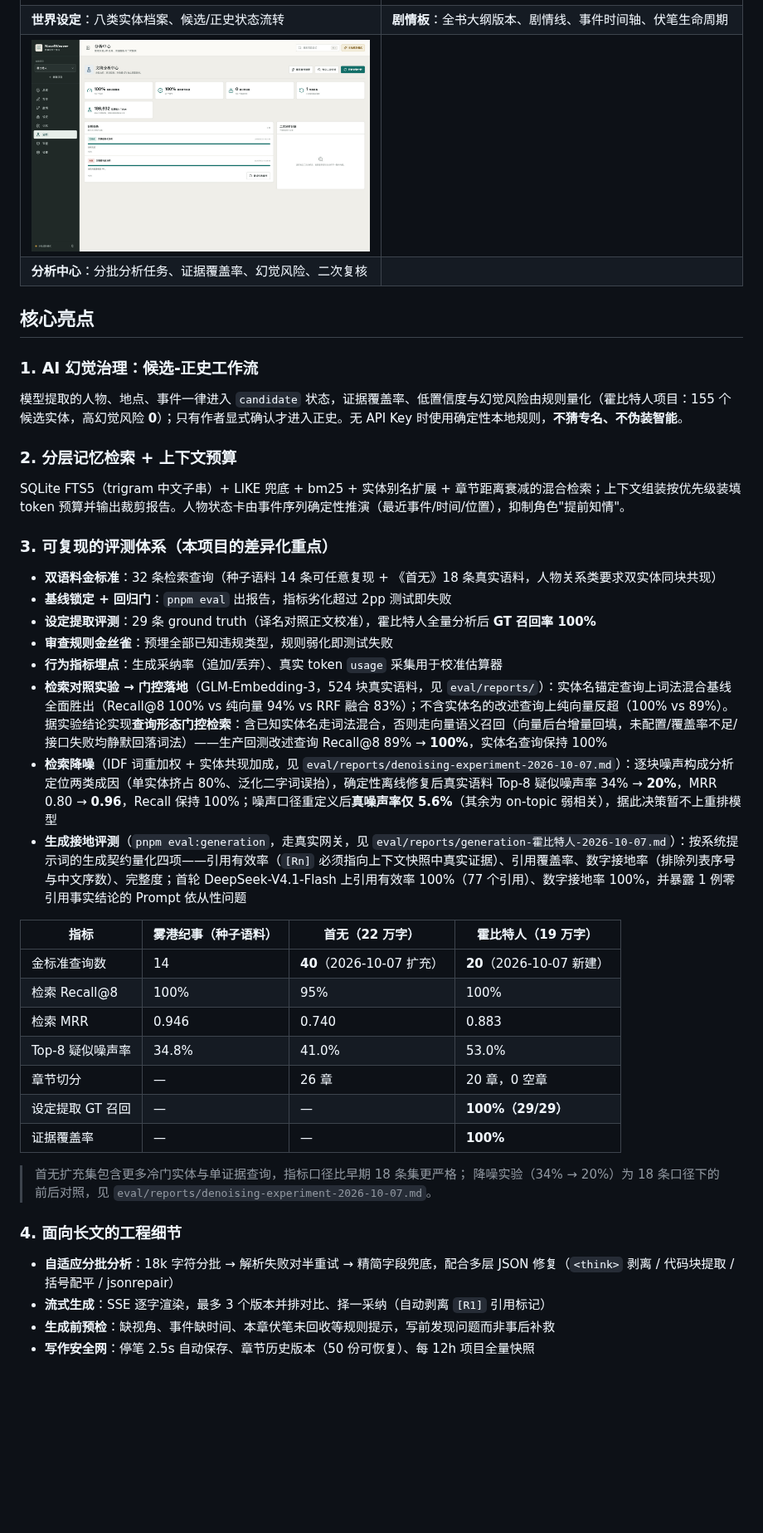
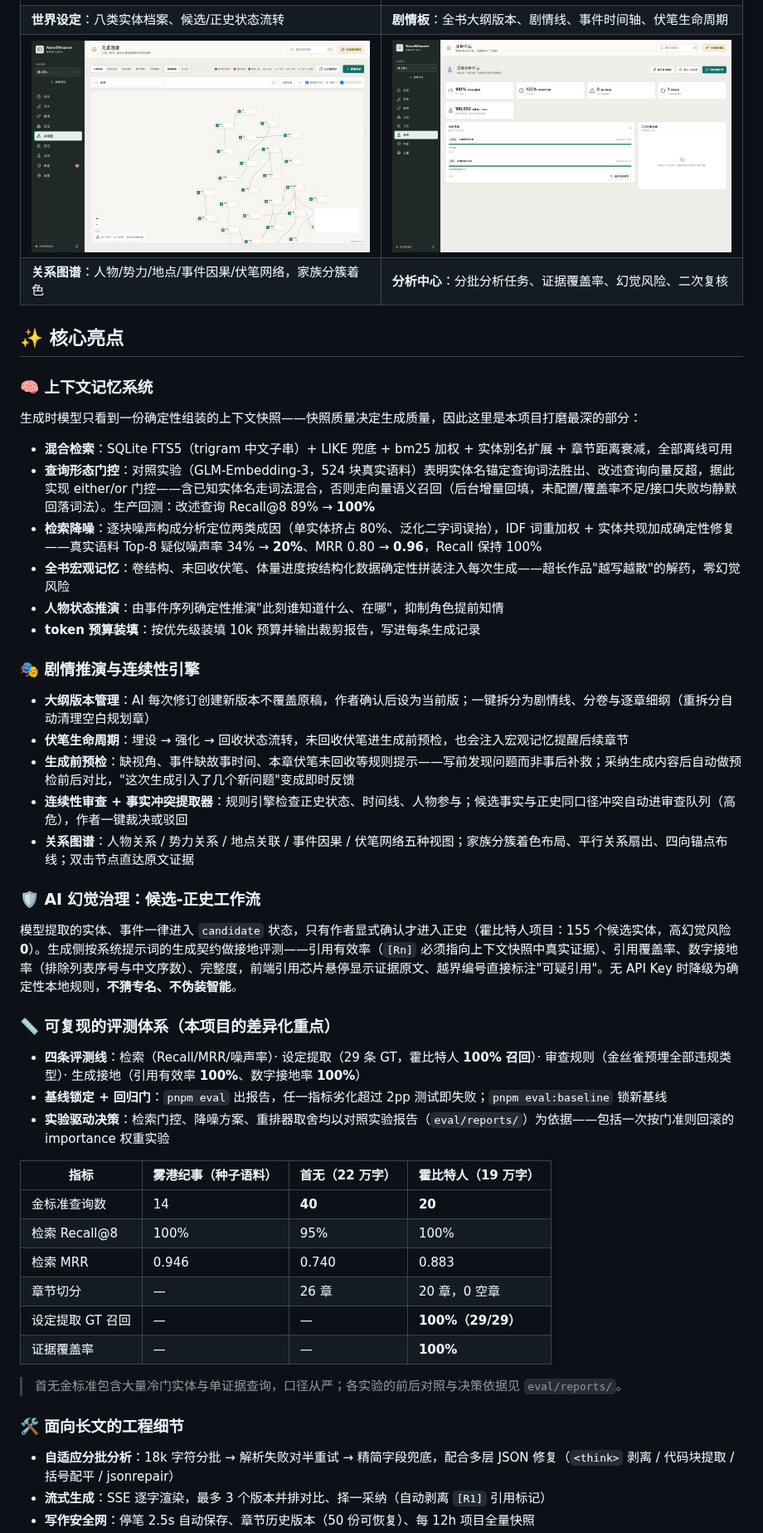
Before and after one commit to exuusiai/NovelWeaver, a Markdown page: README.md, the part around one of its changes. Shown at 83% size. Rendered like a GitHub page; pictures changed too: docs/screenshots/story-graph.png (added); blank space fills up the shorter version.

Commit message:
Restructure README after MiroFish and highlight memory and plot engines

```diff
--- a/README.md
+++ b/README.md
@@ -21,42 +41,53 @@
 | **项目总览**：进度、写作统计、采纳率、Token 校准 | **三栏写作台**：正文 · 细纲 · 创作 Agent（上下文报告 + 生成前预检） |
 | ![世界设定](docs/screenshots/world-bible.png) | ![剧情板](docs/screenshots/plot-board.png) |
 | **世界设定**：八类实体档案、候选/正史状态流转 | **剧情板**：全书大纲版本、剧情线、事件时间轴、伏笔生命周期 |
-| ![分析中心](docs/screenshots/analysis-center.png) | |
-| **分析中心**：分批分析任务、证据覆盖率、幻觉风险、二次复核 | |
+| ![关系图谱](docs/screenshots/story-graph.png) | ![分析中心](docs/screenshots/analysis-center.png) |
+| **关系图谱**：人物/势力/地点/事件因果/伏笔网络，家族分簇着色 | **分析中心**：分批分析任务、证据覆盖率、幻觉风险、二次复核 |
 
-## 核心亮点
+## ✨ 核心亮点
 
-### 1. AI 幻觉治理：候选-正史工作流
-模型提取的人物、地点、事件一律进入 `candidate` 状态，证据覆盖率、低置信度与幻觉风险由规则量化（霍比特人项目：155 个候选实体，高幻觉风险 **0**）；只有作者显式确认才进入正史。无 API Key 时使用确定性本地规则，**不猜专名、不伪装智能**。
+### 🧠 上下文记忆系统
 
-### 2. 分层记忆检索 + 上下文预算
-SQLite FTS5（trigram 中文子串）+ LIKE 兜底 + bm25 + 实体别名扩展 + 章节距离衰减的混合检索；上下文组装按优先级装填 token 预算并输出裁剪报告。人物状态卡由事件序列确定性推演（最近事件/时间/位置），抑制角色"提前知情"。
+生成时模型只看到一份确定性组装的上下文快照——快照质量决定生成质量，因此这里是本项目打磨最深的部分：
 
-### 3. 可复现的评测体系（本项目的差异化重点）
-- **双语料金标准**：32 条检索查询（种子语料 14 条可任意复现 + 《首无》18 条真实语料，人物关系类要求双实体同块共现）
-- **基线锁定 + 回归门**：`pnpm eval` 出报告，指标劣化超过 2pp 测试即失败
-- **设定提取评测**：29 条 ground truth（译名对照正文校准），霍比特人全量分析后 **GT 召回率 100%**
-- **审查规则金丝雀**：预埋全部已知违规类型，规则弱化即测试失败
-- **行为指标埋点**：生成采纳率（追加/丢弃）、真实 token `usage` 采集用于校准估算器
-- **检索对照实验 → 门控落地**（GLM-Embedding-3，524 块真实语料，见 `eval/reports/`）：实体名锚定查询上词法混合基线全面胜出（Recall@8 100% vs 纯向量 94% vs RRF 融合 83%）；不含实体名的改述查询上纯向量反超（100% vs 89%）。据实验结论实现**查询形态门控检索**：含已知实体名走词法混合，否则走向量语义召回（向量后台增量回填，未配置/覆盖率不足/接口失败均静默回落词法）——生产回测改述查询 Recall@8 89% → **100%**，实体名查询保持 100%
-- **检索降噪**（IDF 词重加权 + 实体共现加成，见 `eval/reports/denoising-experiment-2026-10-07.md`）：逐块噪声构成分析定位两类成因（单实体挤占 80%、泛化二字词误抬），确定性离线修复后真实语料 Top-8 疑似噪声率 34% → **20%**，MRR 0.80 → **0.96**，Recall 保持 100%；噪声口径重定义后**真噪声率仅 5.6%**（其余为 on-topic 弱相关），据此决策暂不上重排模型
-- **生成接地评测**（`pnpm eval:generation`，走真实网关，见 `eval/reports/generation-霍比特人-2026-10-07.md`）：按系统提示词的生成契约量化四项——引用有效率（`[Rn]` 必须指向上下文快照中真实证据）、引用覆盖率、数字接地率（排除列表序号与中文序数）、完整度；首轮 DeepSeek-V4.1-Flash 上引用有效率 100%（77 个引用）、数字接地率 100%，并暴露 1 例零引用事实结论的 Prompt 依从性问题
+- **混合检索**：SQLite FTS5（trigram 中文子串）+ LIKE 兜底 + bm25 加权 + 实体别名扩展 + 章节距离衰减，全部离线可用
+- **查询形态门控**：对照实验（GLM-Embedding-3，524 块真实语料）表明实体名锚定查询词法胜出、改述查询向量反超，据此实现 either/or 门控——含已知实体名走词法混合，否则走向量语义召回（后台增量回填，未配置/覆盖率不足/接口失败均静默回落词法）。生产回测：改述查询 Recall@8 89% → **100%**
+- **检索降噪**：逐块噪声构成分析定位两类成因（单实体挤占 80%、泛化二字词误抬），IDF 词重加权 + 实体共现加成确定性修复——真实语料 Top-8 疑似噪声率 34% → **20%**、MRR 0.80 → **0.96**，Recall 保持 100%
+- **全书宏观记忆**：卷结构、未回收伏笔、体量进度按结构化数据确定性拼装注入每次生成——超长作品"越写越散"的解药，零幻觉风险
+- **人物状态推演**：由事件序列确定性推演"此刻谁知道什么、在哪"，抑制角色提前知情
+- **token 预算装填**：按优先级装填 10k 预算并输出裁剪报告，写进每条生成记录
+
+### 🎭 剧情推演与连续性引擎
+
+- **大纲版本管理**：AI 每次修订创建新版本不覆盖原稿，作者确认后设为当前版；一键拆分为剧情线、分卷与逐章细纲（重拆分自动清理空白规划章）
+- **伏笔生命周期**：埋设 → 强化 → 回收状态流转，未回收伏笔进生成前预检，也会注入宏观记忆提醒后续章节
+- **生成前预检**：缺视角、事件缺故事时间、本章伏笔未回收等规则提示——写前发现问题而非事后补救；采纳生成内容后自动做预检前后对比，"这次生成引入了几个新问题"变成即时反馈
+- **连续性审查 + 事实冲突提取器**：规则引擎检查正史状态、时间线、人物参与；候选事实与正史同口径冲突自动进审查队列（高危），作者一键裁决或驳回
+- **关系图谱**：人物关系 / 势力关系 / 地点关联 / 事件因果 / 伏笔网络五种视图；家族分簇着色布局、平行关系扇出、四向锚点布线；双击节点直达原文证据
+
+### 🛡️ AI 幻觉治理：候选-正史工作流
+
+模型提取的实体、事件一律进入 `candidate` 状态，只有作者显式确认才进入正史（霍比特人项目：155 个候选实体，高幻觉风险 **0**）。生成侧按系统提示词的生成契约做接地评测——引用有效率（`[Rn]` 必须指向上下文快照中真实证据）、引用覆盖率、数字接地率（排除列表序号与中文序数）、完整度，前端引用芯片悬停显示证据原文、越界编号直接标注"可疑引用"。无 API Key 时降级为确定性本地规则，**不猜专名、不伪装智能**。
+
+### 📏 可复现的评测体系（本项目的差异化重点）
+
+- **四条评测线**：检索（Recall/MRR/噪声率）· 设定提取（29 条 GT，霍比特人 **100% 召回**）· 审查规则（金丝雀预埋全部违规类型）· 生成接地（引用有效率 **100%**、数字接地率 **100%**）
+- **基线锁定 + 回归门**：`pnpm eval` 出报告，任一指标劣化超过 2pp 测试即失败；`pnpm eval:baseline` 锁新基线
+- **实验驱动决策**：检索门控、降噪方案、重排器取舍均以对照实验报告（`eval/reports/`）为依据——包括一次按门准则回滚的 importance 权重实验
 
 | 指标 | 雾港纪事（种子语料） | 首无（22 万字） | 霍比特人（19 万字） |
 |---|---|---|---|
-| 金标准查询数 | 14 | **40**（2026-10-07 扩充） | **20**（2026-10-07 新建） |
+| 金标准查询数 | 14 | **40** | **20** |
 | 检索 Recall@8 | 100% | 95% | 100% |
 | 检索 MRR | 0.946 | 0.740 | 0.883 |
-| Top-8 疑似噪声率 | 34.8% | 41.0% | 53.0% |
 | 章节切分 | — | 26 章 | 20 章，0 空章 |
 | 设定提取 GT 召回 | — | — | **100%（29/29）** |
 | 证据覆盖率 | — | — | **100%** |
 
-> 首无扩充集包含更多冷门实体与单证据查询，指标口径比早期 18 条集更严格；
-> 降噪实验（34% → 20%）为 18 条口径下的前后对照，见 `eval/reports/denoising-experiment-2026-10-07.md`。
+> 首无金标准包含大量冷门实体与单证据查询，口径从严；各实验的前后对照与决策依据见 `eval/reports/`。
 
-### 4. 面向长文的工程细节
+### 🛠️ 面向长文的工程细节
+
 - **自适应分批分析**：18k 字符分批 → 解析失败对半重试 → 精简字段兜底，配合多层 JSON 修复（`<think>` 剥离 / 代码块提取 / 括号配平 / jsonrepair）
 - **流式生成**：SSE 逐字渲染，最多 3 个版本并排对比、择一采纳（自动剥离 `[R1]` 引用标记）
-- **生成前预检**：缺视角、事件缺时间、本章伏笔未回收等规则提示，写前发现问题而非事后补救
 - **写作安全网**：停笔 2.5s 自动保存、章节历史版本（50 份可恢复）、每 12h 项目全量快照
```
Also changed, not shown: other parts of README.md (+61 -33 lines).
